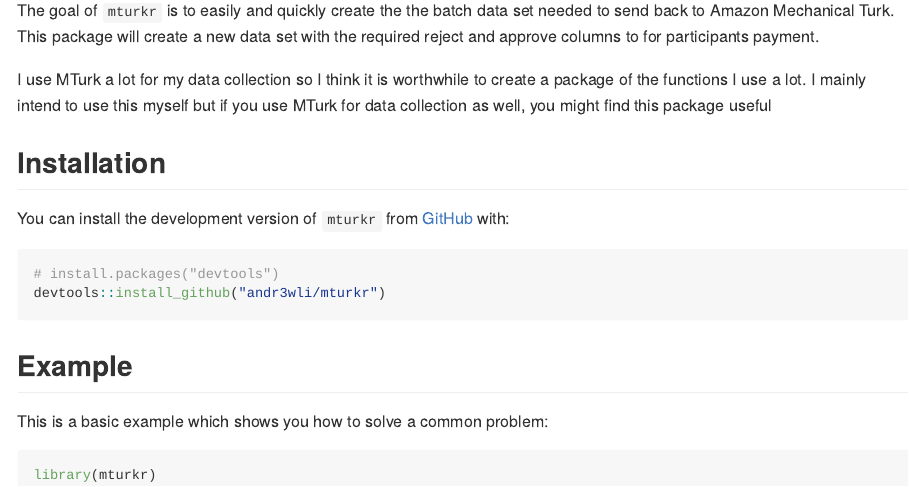
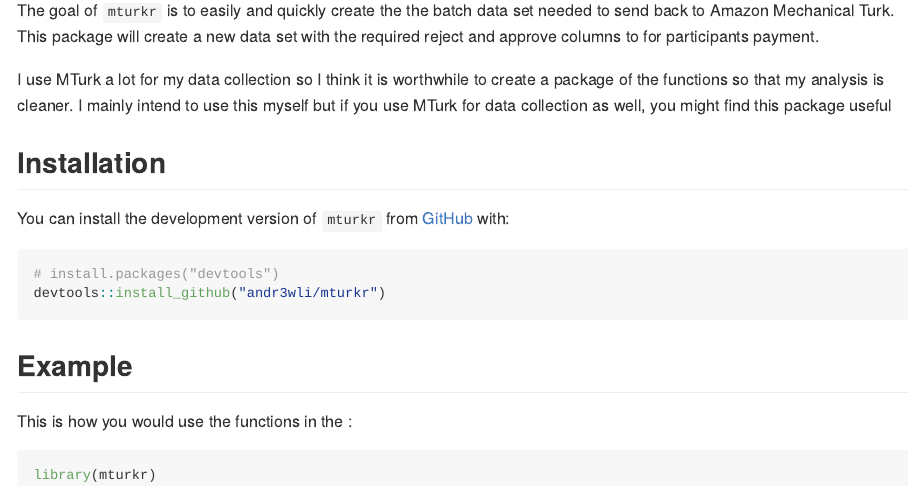
Before and after one commit to andr3wli/mturkr, an R Markdown document (README.Rmd): the page in a window 1100 px wide, from 150 px down. The pictures show the output file README.md that the author committed with the source, drawn offline in the style of GitHub; badge pictures from the web are left out.

````diff
--- a/README.Rmd
+++ b/README.Rmd
@@ -16,14 +16,14 @@
 # mturkr
 
 <!-- badges: start -->
-https://img.shields.io/badge/AndrewLi-mturkr-green
+![]https://img.shields.io/badge/AndrewLi-mturkr-green
 [![Lifecycle: experimental](https://img.shields.io/badge/lifecycle-experimental-orange.svg)](https://www.tidyverse.org/lifecycle/#experimental)
 [![License: MIT](https://img.shields.io/badge/license-MIT-blue.svg)](https://cran.r-project.org/web/licenses/MIT)
 <!-- badges: end -->
 
 The goal of `mturkr` is to easily and quickly create the the batch data set needed to send back to Amazon Mechanical Turk. This package will create a new data set with the required reject and approve columns to for participants payment.
 
-I use MTurk a lot for my data collection so I think it is worthwhile to create a package of the functions I use a lot. I mainly intend to use this myself but if you use MTurk for data collection as well, you might find this package useful
+I use MTurk a lot for my data collection so I think it is worthwhile to create a package of the functions so that my analysis is cleaner. I mainly intend to use this myself but if you use MTurk for data collection as well, you might find this package useful
 
 ## Installation
 
@@ -36,7 +36,7 @@
 
 ## Example
 
-This is a basic example which shows you how to solve a common problem:
+This is how you would use the functions in the :
 
 ```{r example}
 library(mturkr)
````
Also changed, not shown: README.md.
